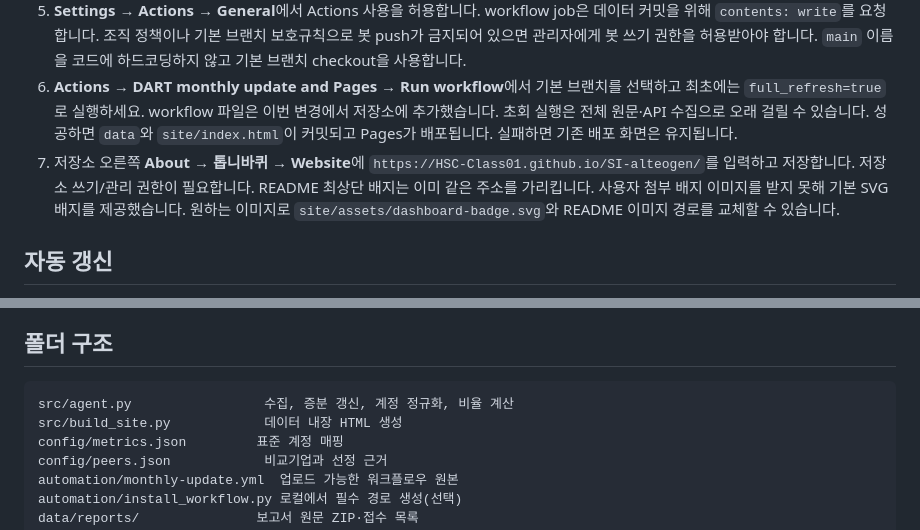
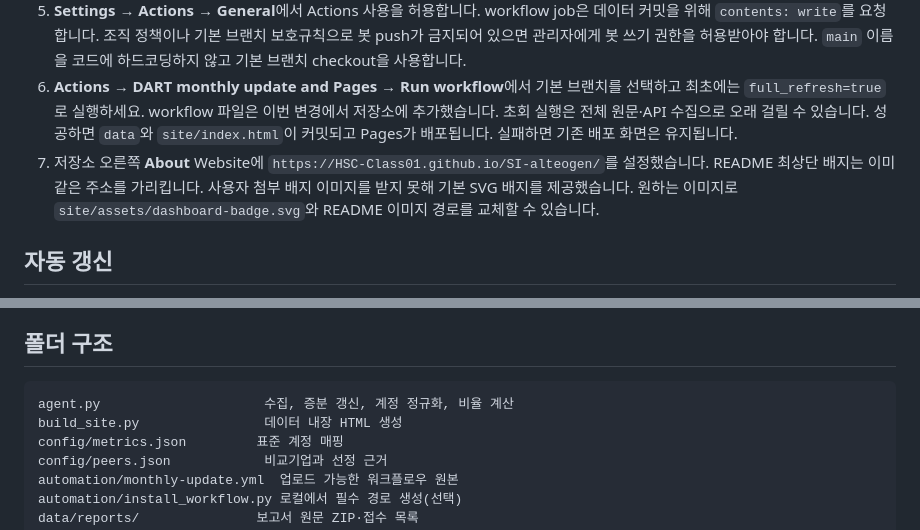
Before and after one commit to HSC-Class01/SI-alteogen, a Markdown page: README.md, 2 parts joined by grey strips. Rendered like a GitHub page.

Commit message:
docs: update deployed status and project paths

````diff
--- a/README.md
+++ b/README.md
@@ -13,7 +13,7 @@ GitHub Pages 자동 배포를 구성했습니다. 2026-10-20 최초 갱신에서
 4. **Settings → Pages → Build and deployment → Source: GitHub Actions**를 선택합니다. Pages 메뉴가 없다면 계정 요금제/저장소 공개 범위/조직 정책을 확인하세요.
 5. **Settings → Actions → General**에서 Actions 사용을 허용합니다. workflow job은 데이터 커밋을 위해 `contents: write`를 요청합니다. 조직 정책이나 기본 브랜치 보호규칙으로 봇 push가 금지되어 있으면 관리자에게 봇 쓰기 권한을 허용받아야 합니다. `main` 이름을 코드에 하드코딩하지 않고 기본 브랜치 checkout을 사용합니다.
 6. **Actions → DART monthly update and Pages → Run workflow**에서 기본 브랜치를 선택하고 최초에는 `full_refresh=true`로 실행하세요. workflow 파일은 이번 변경에서 저장소에 추가했습니다. 초회 실행은 전체 원문·API 수집으로 오래 걸릴 수 있습니다. 성공하면 `data`와 `site/index.html`이 커밋되고 Pages가 배포됩니다. 실패하면 기존 배포 화면은 유지됩니다.
-7. 저장소 오른쪽 **About → 톱니바퀴 → Website**에 `https://HSC-Class01.github.io/SI-alteogen/`를 입력하고 저장합니다. 저장소 쓰기/관리 권한이 필요합니다. README 최상단 배지는 이미 같은 주소를 가리킵니다. 사용자 첨부 배지 이미지를 받지 못해 기본 SVG 배지를 제공했습니다. 원하는 이미지로 `site/assets/dashboard-badge.svg`와 README 이미지 경로를 교체할 수 있습니다.
+7. 저장소 오른쪽 **About** Website에 `https://HSC-Class01.github.io/SI-alteogen/`를 설정했습니다. README 최상단 배지는 이미 같은 주소를 가리킵니다. 사용자 첨부 배지 이미지를 받지 못해 기본 SVG 배지를 제공했습니다. 원하는 이미지로 `site/assets/dashboard-badge.svg`와 README 이미지 경로를 교체할 수 있습니다.
 
 ## 자동 갱신
 
@@ -59,8 +59,8 @@ Open DART 전체 재무제표 API는 **2015년부터** 제공합니다. 따라
 ## 폴더 구조
 
 ```
-src/agent.py                 수집, 증분 갱신, 계정 정규화, 비율 계산
-src/build_site.py            데이터 내장 HTML 생성
+agent.py                     수집, 증분 갱신, 계정 정규화, 비율 계산
+build_site.py                데이터 내장 HTML 생성
 config/metrics.json         표준 계정 매핑
 config/peers.json            비교기업과 선정 근거
 automation/monthly-update.yml  업로드 가능한 워크플로우 원본
````
